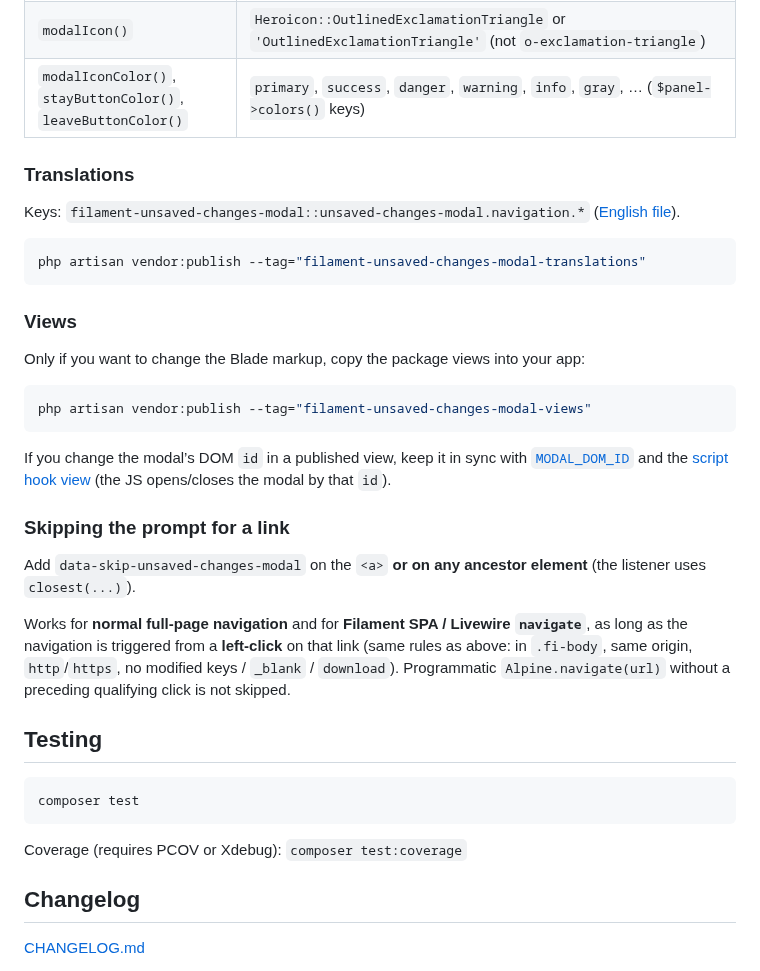
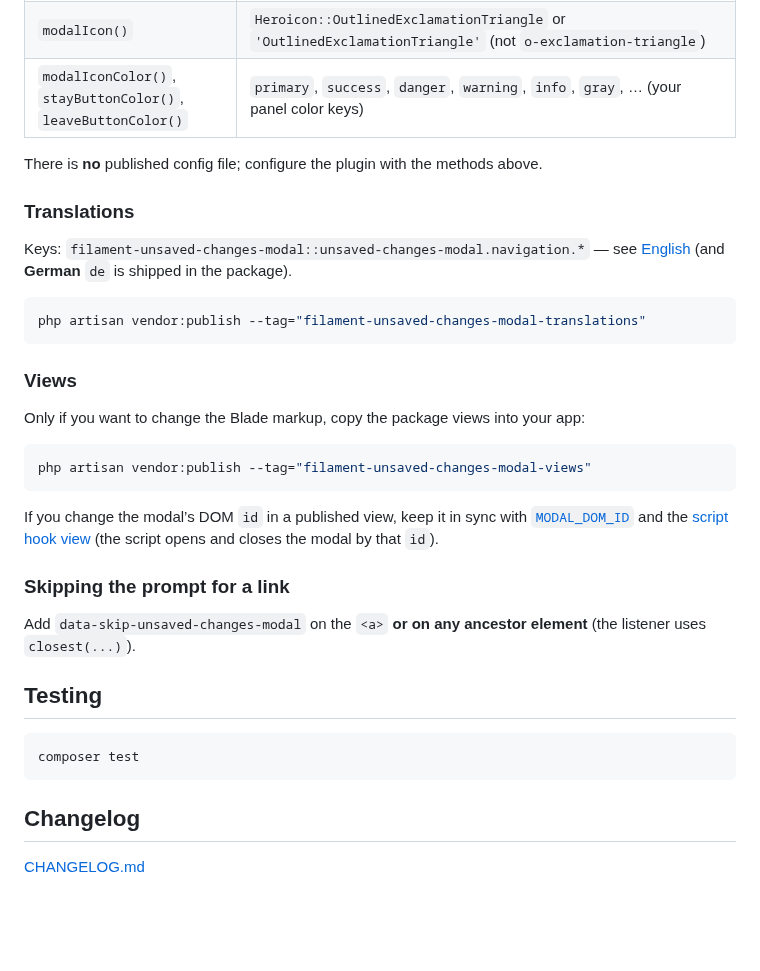
Before and after one commit to AzGasim/filament-unsaved-changes-modal, a Markdown page: README.md, the part around one of its changes. GitHub-like rendering; blank space fills up the shorter version.

````diff
--- a/README.md
+++ b/README.md
@@ -59,11 +61,13 @@ FilamentUnsavedChangesModalPlugin::make()
 | ------ | ------ |
 | `modalWidth()` | `xs`, `sm`, `md`, `lg`, `xl`, `2xl`, `3xl`, `4xl`, `5xl`, `6xl`, `7xl`, `full`, `min`, `max`, `fit`, `prose`, `screen-sm`, `screen-md`, `screen-lg`, `screen-xl`, `screen-2xl`, `screen` — same string values as Filament’s `Width` enum (`Filament\Support\Enums\Width`). |
 | `modalIcon()` | `Heroicon::OutlinedExclamationTriangle` or `'OutlinedExclamationTriangle'` (not `o-exclamation-triangle`) |
-| `modalIconColor()`, `stayButtonColor()`, `leaveButtonColor()` | `primary`, `success`, `danger`, `warning`, `info`, `gray`, … (`$panel->colors()` keys) |
+| `modalIconColor()`, `stayButtonColor()`, `leaveButtonColor()` | `primary`, `success`, `danger`, `warning`, `info`, `gray`, … (your panel color keys) |
+
+There is **no** published config file; configure the plugin with the methods above.
 
 ### Translations
 
-Keys: `filament-unsaved-changes-modal::unsaved-changes-modal.navigation.*` ([English file](resources/lang/en/unsaved-changes-modal.php)).
+Keys: `filament-unsaved-changes-modal::unsaved-changes-modal.navigation.*` — see [English](resources/lang/en/unsaved-changes-modal.php) (and **German** `de` is shipped in the package).
 
 ```bash
 php artisan vendor:publish --tag="filament-unsaved-changes-modal-translations"
@@ -77,21 +81,17 @@ Only if you want to change the Blade markup, copy the package views into your ap
 php artisan vendor:publish --tag="filament-unsaved-changes-modal-views"
 ```
 
-If you change the modal’s DOM `id` in a published view, keep it in sync with [`MODAL_DOM_ID`](src/FilamentUnsavedChangesModalPlugin.php) and the [script hook view](resources/views/hooks/unsaved-changes-script-overrides.blade.php) (the JS opens/closes the modal by that `id`).
+If you change the modal’s DOM `id` in a published view, keep it in sync with [`MODAL_DOM_ID`](src/FilamentUnsavedChangesModalPlugin.php) and the [script hook view](resources/views/hooks/unsaved-changes-script-overrides.blade.php) (the script opens and closes the modal by that `id`).
 
 ### Skipping the prompt for a link
 
 Add `data-skip-unsaved-changes-modal` on the `<a>` **or on any ancestor element** (the listener uses `closest(...)`).
-
-Works for **normal full-page navigation** and for **Filament SPA / Livewire `navigate`**, as long as the navigation is triggered from a **left-click** on that link (same rules as above: in `.fi-body`, same origin, `http`/`https`, no modified keys / `_blank` / `download`). Programmatic `Alpine.navigate(url)` without a preceding qualifying click is not skipped.
 
 ## Testing
 
 ```bash
 composer test
 ```
-
-Coverage (requires PCOV or Xdebug): `composer test:coverage`
 
 ## Changelog
 
````
Also changed, not shown: other parts of README.md (+12 -10 lines), art/preview.png (added).
